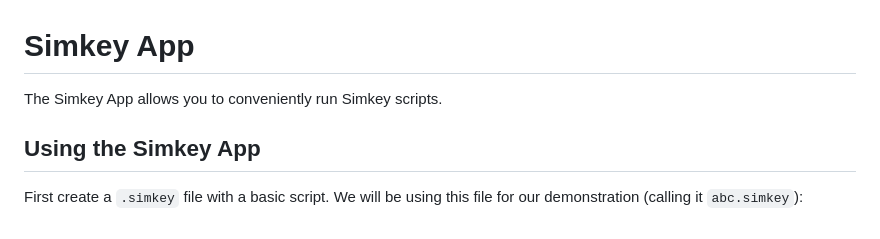
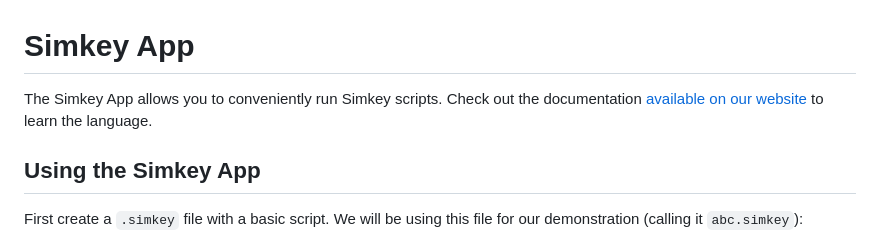
Before and after one commit to border-l/simkey-app, a Markdown page: README.md, the part around the change. Rendered like a GitHub page.

Commit message:
Refer to website

```diff
--- a/README.md
+++ b/README.md
@@ -1,6 +1,6 @@
 # Simkey App
 
-The Simkey App allows you to conveniently run Simkey scripts.
+The Simkey App allows you to conveniently run Simkey scripts. Check out the documentation [available on our website](https://simkey.wiki) to learn the language.
 
 ## Using the Simkey App
 
```
